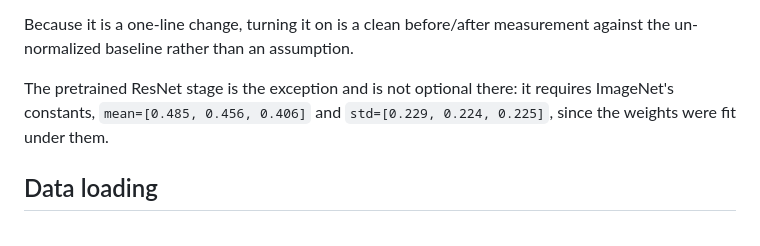
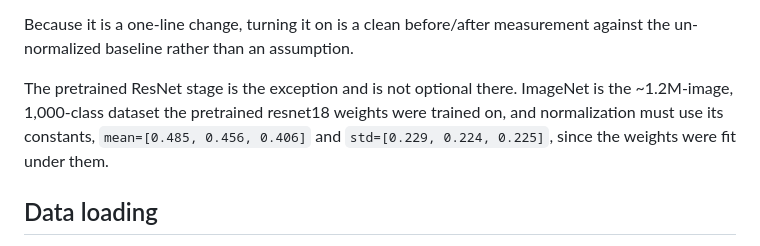
Before and after one commit to Quaden2307/cat-classifier, a Markdown page: docs/project-notes.md, the part around the change. GitHub-like rendering.

Commit message:
documentation

```diff
--- a/docs/project-notes.md
+++ b/docs/project-notes.md
@@ -127,9 +127,10 @@ need recomputing if that changes.
 Because it is a one-line change, turning it on is a clean before/after measurement
 against the un-normalized baseline rather than an assumption.
 
-The pretrained ResNet stage is the exception and is not optional there: it requires
-ImageNet's constants, `mean=[0.485, 0.456, 0.406]` and `std=[0.229, 0.224, 0.225]`,
-since the weights were fit under them.
+The pretrained ResNet stage is the exception and is not optional there. ImageNet is
+the ~1.2M-image, 1,000-class dataset the pretrained resnet18 weights were trained on,
+and normalization must use its constants, `mean=[0.485, 0.456, 0.406]` and
+`std=[0.229, 0.224, 0.225]`, since the weights were fit under them.
 
 ## Data loading
 
```
